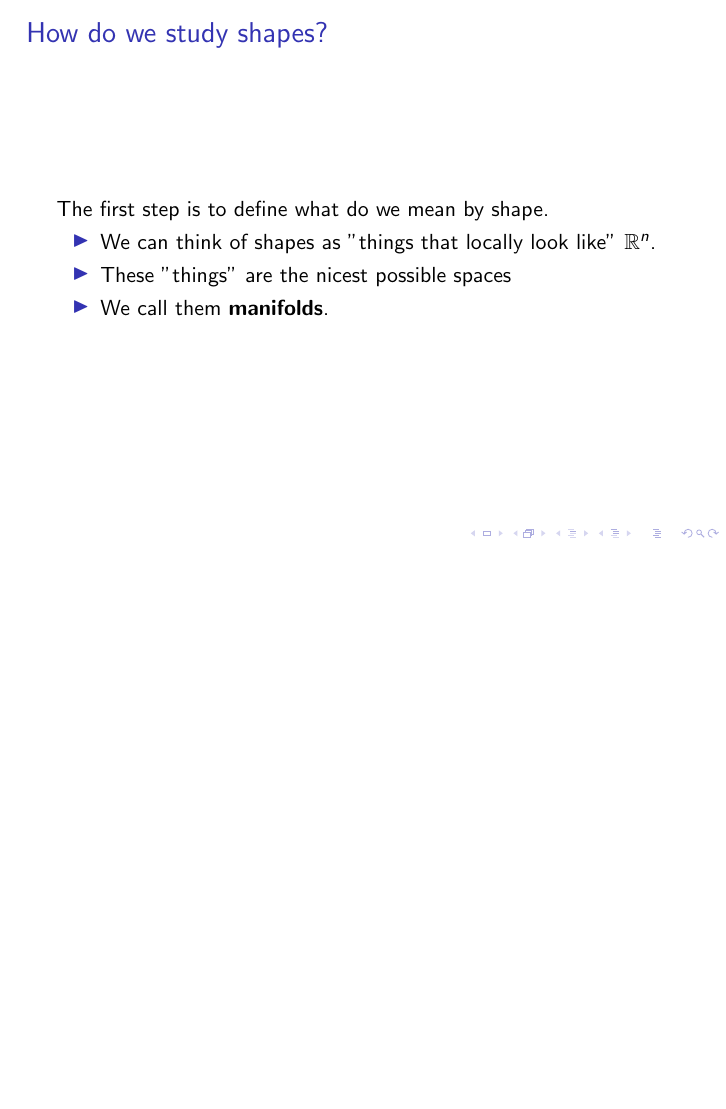
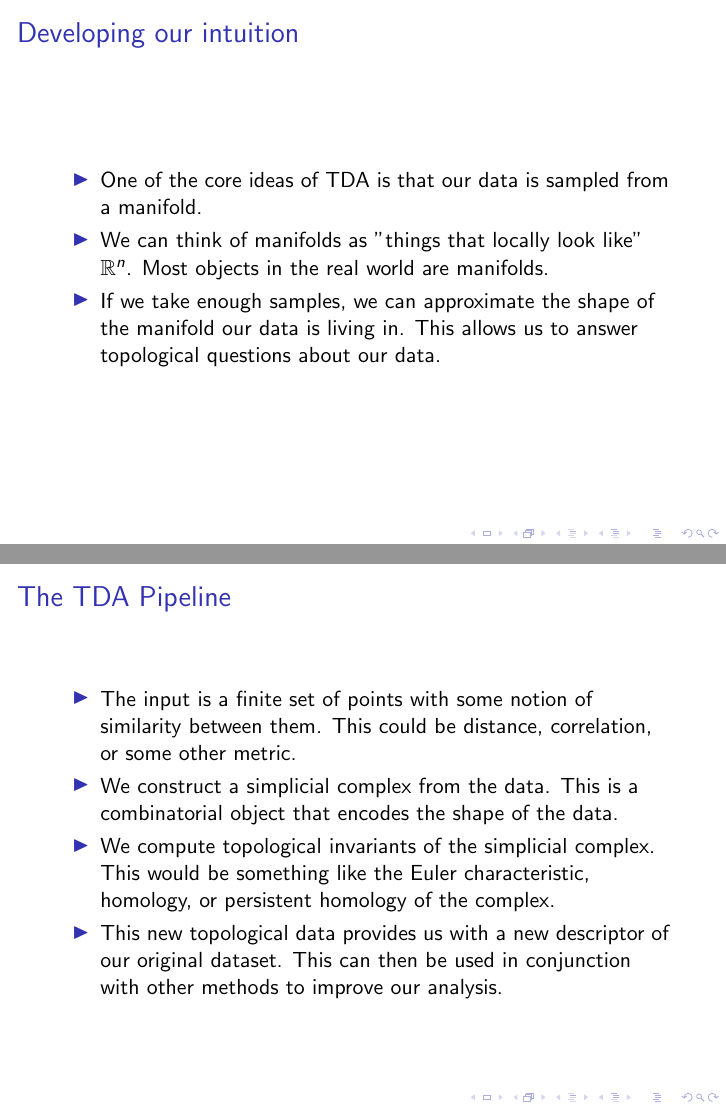
Before and after one commit to Necromath/Personal-Writings, LaTeX slides (Grad_Student_Presentation.tex): page 9 of 9 before the commit and pages 10 and 14 of 28 after it, the two joined at a grey line, the shorter picture padded with empty space. Compiled offline with pdfLaTeX.

Commit message:
more updates

```diff
--- a/Grad_Student_Presentation.tex
+++ b/Grad_Student_Presentation.tex
@@ -1,14 +1,16 @@
 \documentclass{beamer}
 %Information to be included in the title page:
-\title{TDA Talk for Graduate Students}
+\title{What is the shape of data?}
+\subtitle{A brief introduction to topological data analysis}
 \author{Mauricio Montes}
 \institute{Auburn University}
-\date{October 2023}
+\date{\today}
 
 \begin{document}
 
 \frame{\titlepage}
 
+% Introduction
 \begin{frame}% {{{
 
 \frametitle{What is TDA?}
@@ -19,8 +21,7 @@ TDA stands for Topological Data Analysis.
 
 \begin{itemize}
 
-  \item Topology is the study of shapes.
+\item Topology is the study of geometric properties preserved under continuous deformations.
 
-  \pause
+\pause
 
-  \item TDA is the study of shapes of data.
@@ -26,0 +47,56 @@ TDA stands for Topological Data Analysis.
+\begin{frame}% {{{
+
+\frametitle{Developing our intuition}
+
+\pause
+
+%Oct1,2023: Need topological definitons, open set. Simpicial complex, recall the
+%paper from chazal
+
+\begin{itemize}
+
+\item One of the core ideas of TDA is that our data is sampled from a manifold.
+
+\pause
+
+\item We can think of manifolds as "things that locally look like"
+$\mathbb{R}^n$. Most objects in the real world are manifolds.
+
+\pause
+
+\item If we take enough samples, we can approximate the shape of the manifold our data is living in.
+  This allows us to answer topological questions about our data.
+
+\end{itemize}
+
+\end{frame}
+% }}}
+% TDA Pipeline
+\begin{frame}% {{{
+\frametitle{The TDA Pipeline}
+
+\begin{itemize}
+
+\item The input is a finite set of points with some notion of similarity between them. This could be
+  distance, correlation, or some other metric.
+%want examples of correlation metrics between points
+\pause
+
+\item We construct a simplicial complex from the data. This is a combinatorial object that encodes
+  the shape of the data.
+%Make some comment about how you can think of a simplex as a triangle, tetrahedron, etc.
+\pause
+
+\item We compute topological invariants of the simplicial complex. This would be something like the
+  Euler characteristic, homology, or persistent homology of the complex.
+
+\pause
+
+\item This new topological data provides us with a new descriptor of our original dataset. This can then be used in
+  conjunction with other methods to improve our analysis.
+%Give an example of how this can be used to improve analysis. Refer to an SVM or something.
+
+
+\end{itemize}
+
+\end{frame}% }}}
@@ -34,3 +136,2 @@ TDA stands for Topological Data Analysis.
 \begin{frame}% {{{
 
-\frametitle{ How do we study shapes? }
@@ -37,4 +144,3 @@ TDA stands for Topological Data Analysis.
 
 \pause
 
-The first step is to define what do we mean by shape.
@@ -41,14 +151,3 @@ The first step is to define what do we mean by shape.
 
 \pause
 
-\begin{itemize}
-
-  \item We can think of shapes as "things that locally look like" $\mathbb{R}^n$.
-
-  \pause
-
-  \item These "things" are the nicest possible spaces
-
-  \pause
-
-  \item We call them \textbf{manifolds}.
@@ -59,0 +222,13 @@ The first step is to define what do we mean by shape.
+\pause
+
+\item We can remedy this by building a simplicial complex from our data to approximate the manifold.
+
+\pause
+
+\item A $k$-simplex is the convex hull of $k+1$ linearly independent points in $\mathbb{R}^n$.
+%Show a picture of a simplex
+\pause
+
+\item A simplicial complex $K$ is a collection of simplices that satisfies two conditions:
+
+\begin{enumerate}
```
Also changed, not shown: Grad_Student_Presentation.pdf, Grad_Student_Presentation.tex (131 more changed lines).
